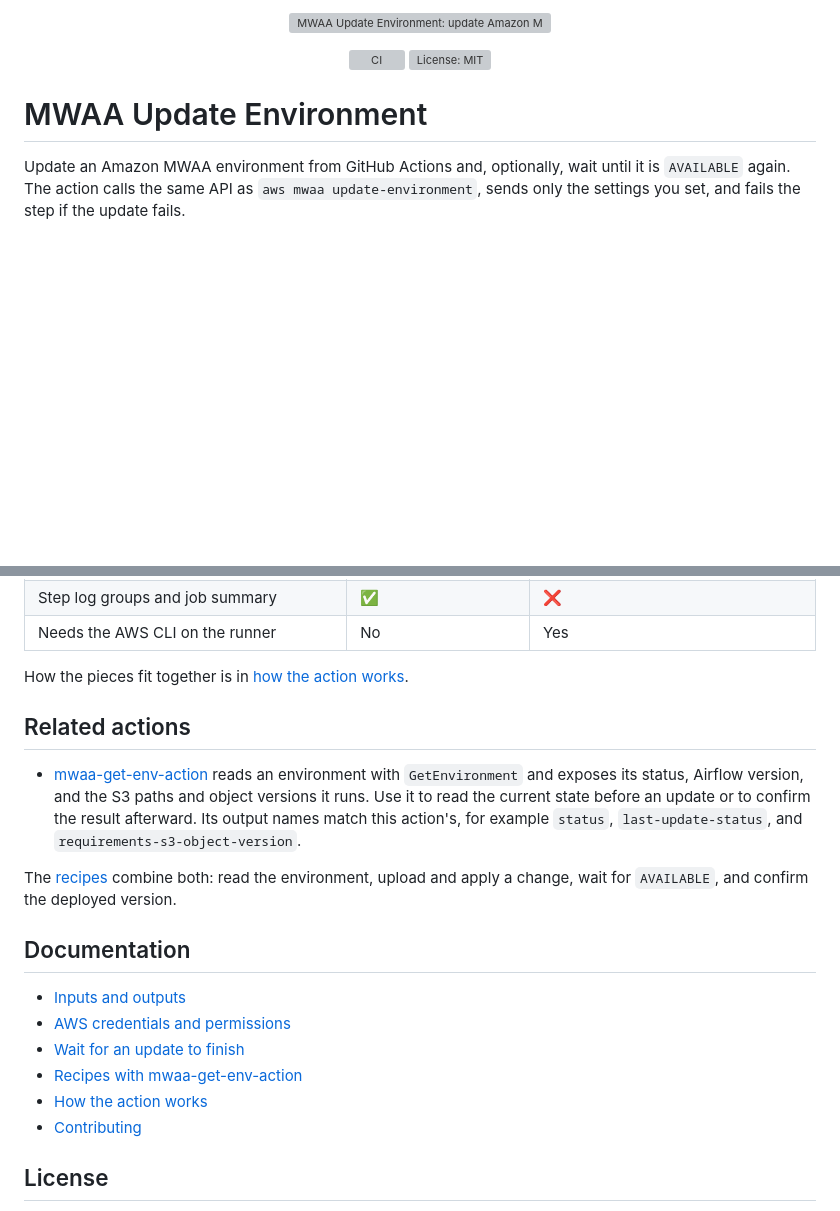
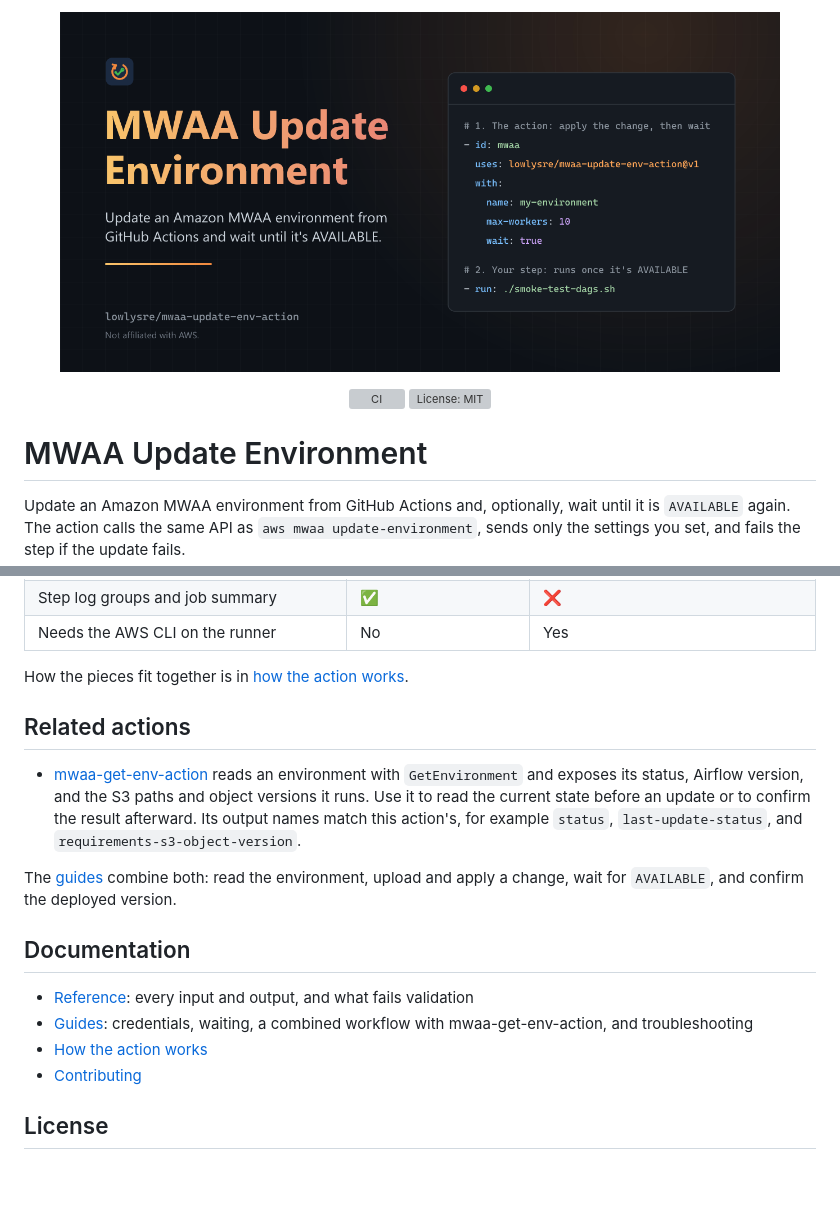
Before and after one commit to actions-marketplace-validations/lowlysre_mwaa-update-env-action, a Markdown page: README.md, 2 parts joined by grey strips. GitHub-like rendering; pictures changed too: docs/public/social-card.png (added); blank space fills up the shorter version; grey boxes are pictures that could not be loaded.

```diff
--- a/README.md
+++ b/README.md
@@ -1,5 +1,5 @@
 <p align="center">
-  <img src="docs/public/social-card.svg" alt="MWAA Update Environment: update Amazon MWAA from GitHub Actions and wait until it is available again" width="720">
+  <img src="docs/public/social-card.png" alt="MWAA Update Environment: update Amazon MWAA from GitHub Actions and wait until it is available again" width="720">
 </p>
 
 <p align="center">
@@ -87,15 +87,13 @@ How the pieces fit together is in [how the action works](docs/explanation/how-it
 
 - [mwaa-get-env-action](https://github.com/lowlysre/mwaa-get-env-action) reads an environment with `GetEnvironment` and exposes its status, Airflow version, and the S3 paths and object versions it runs. Use it to read the current state before an update or to confirm the result afterward. Its output names match this action's, for example `status`, `last-update-status`, and `requirements-s3-object-version`.
 
-The [recipes](docs/how-to/recipes.md) combine both: read the environment, upload and apply a change, wait for `AVAILABLE`, and confirm the deployed version.
+The [guides](docs/guides.md#read-update-and-confirm) combine both: read the environment, upload and apply a change, wait for `AVAILABLE`, and confirm the deployed version.
 
 ## Documentation
 
-- [Inputs and outputs](docs/reference/inputs.md)
-- [AWS credentials and permissions](docs/how-to/aws-credentials.md)
-- [Wait for an update to finish](docs/how-to/wait-for-update.md)
-- [Recipes with mwaa-get-env-action](docs/how-to/recipes.md)
-- [How the action works](docs/explanation/how-it-works.md)
+- [Reference](docs/reference.md): every input and output, and what fails validation
+- [Guides](docs/guides.md): credentials, waiting, a combined workflow with mwaa-get-env-action, and troubleshooting
+- [How the action works](docs/how-it-works.md)
 - [Contributing](.github/CONTRIBUTING.md)
 
 ## License
```
Also changed, not shown: other parts of README.md (+3 -3 lines), .github/CONTRIBUTING.md (+1 -0 lines), docs/explanation/how-it-works.md (deleted, +0 -33 lines), docs/guides.md (added, +152 -0 lines), docs/how-it-works.md (added, +23 -0 lines), docs/how-to/aws-credentials.md (deleted, +0 -71 lines), docs/how-to/recipes.md (deleted, +0 -100 lines), docs/how-to/wait-for-update.md (deleted, +0 -47 lines), docs/reference.md (added, +58 -0 lines), docs/reference/inputs.md (deleted, +0 -83 lines), 1 other file.
